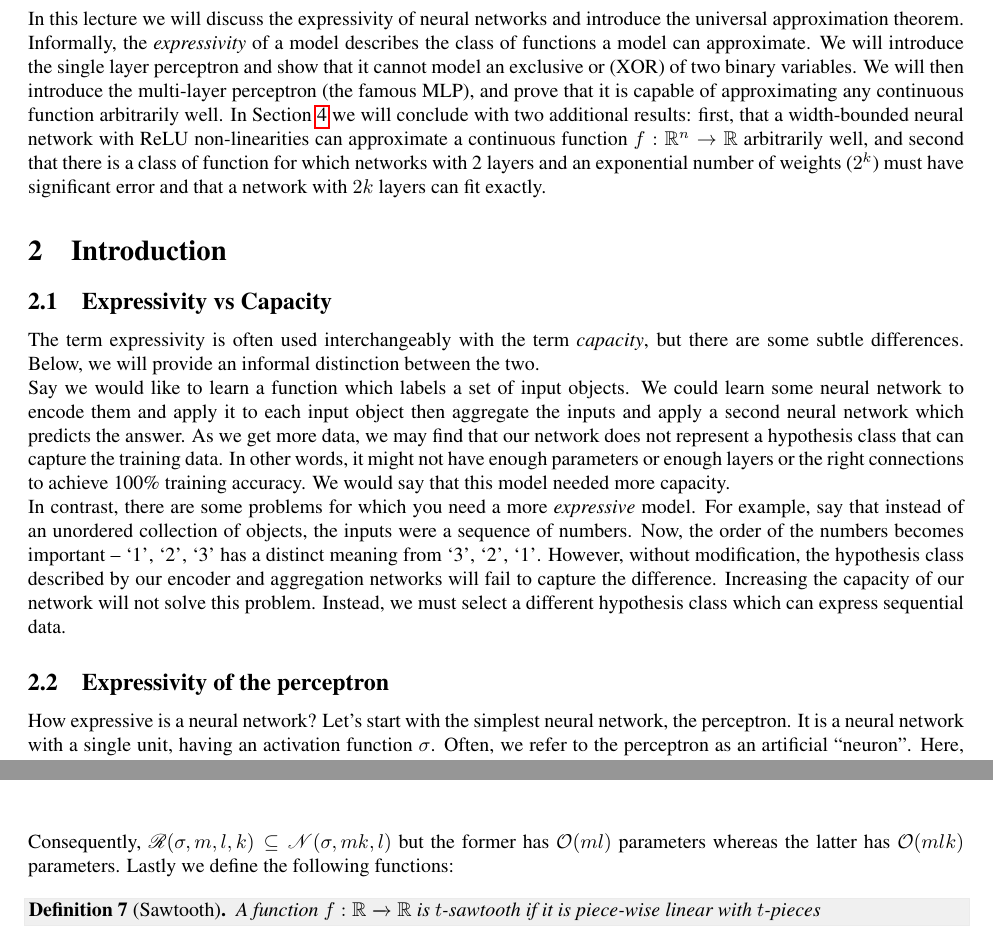
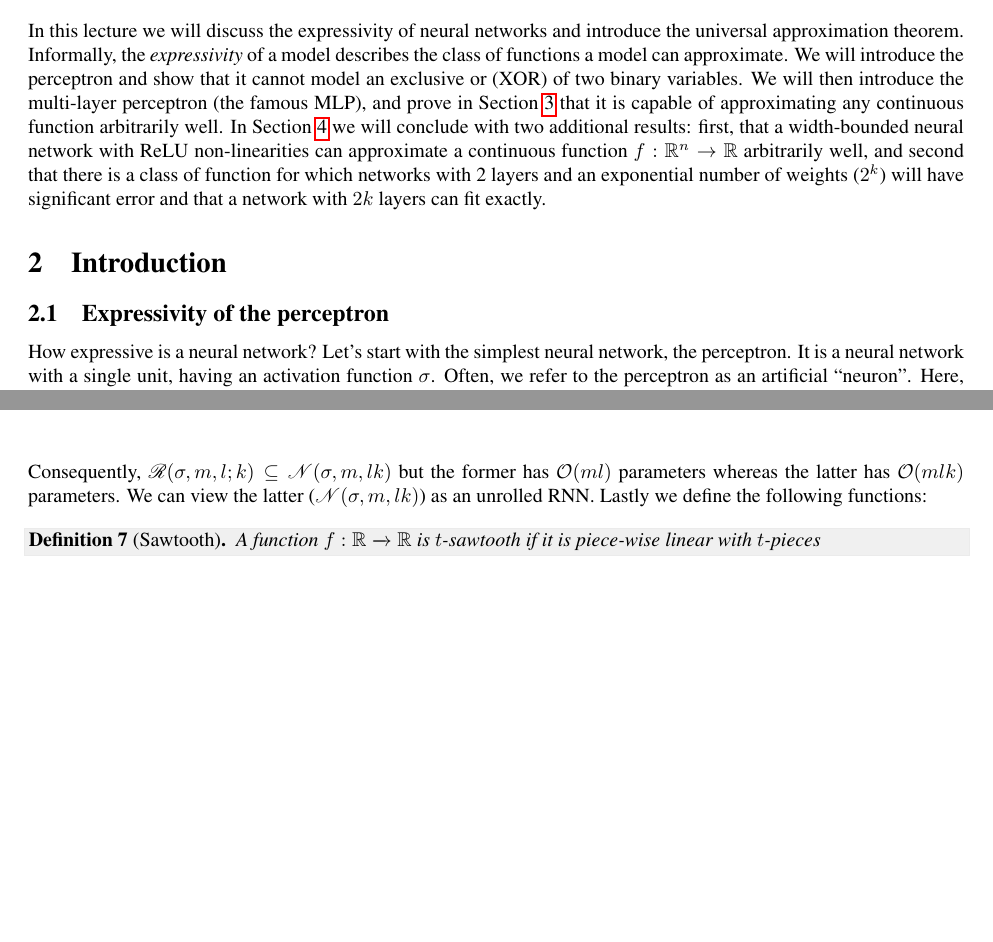
Before and after one commit to gallego-posada/IFT6085---H2021---Scribed-notes, a LaTeX document (Lecture 11 - Expressivity and universal approximation/notes.tex): two parts of pages 1 and 14 of 15, joined at a grey line, cut so that both start at the same text, the shorter picture padded with empty space. Compiled offline with pdfLaTeX.

Commit message:
Martin Weiss: Updated Lecture 11 on expressivity and universal approximation theorem

```diff
--- a/Lecture 11 - Expressivity and universal approximation/notes.tex
+++ b/Lecture 11 - Expressivity and universal approximation/notes.tex
@@ -100,22 +100,13 @@ Please report any bugs to the scribes or instructor.
 
 \section{Summary}
 
-In this lecture we will discuss the expressivity of neural networks and introduce the universal approximation theorem. Informally, the \textit{expressivity} of a model describes the class of functions a model can approximate. We will introduce the single layer perceptron and show that it cannot model an exclusive or (XOR) of two binary variables. We will then introduce the multi-layer perceptron (the famous MLP), and prove that it is capable of approximating any continuous function arbitrarily well. In Section \ref{sec:expressive-dnns} we will conclude with two additional results: first, that a width-bounded neural network with ReLU non-linearities can approximate a continuous function $f: \mathbb{R}^n \to \mathbb{R}$ arbitrarily well, and second that there is a class of function for which networks with 2 layers and an exponential number of weights ($2^k$) must have significant error and that a network with $2k$ layers can fit exactly.
+In this lecture we will discuss the expressivity of neural networks and introduce the universal approximation theorem. Informally, the \textit{expressivity} of a model describes the class of functions a model can approximate. We will introduce the perceptron and show that it cannot model an exclusive or (XOR) of two binary variables. We will then introduce the multi-layer perceptron (the famous MLP), and prove in Section \ref{sec:uat} that it is capable of approximating any continuous function arbitrarily well. In Section \ref{sec:expressive-dnns} we will conclude with two additional results: first, that a width-bounded neural network with ReLU non-linearities can approximate a continuous function $f: \mathbb{R}^n \to \mathbb{R}$ arbitrarily well, and second that there is a class of function for which networks with 2 layers and an exponential number of weights ($2^k$) will have significant error and that a network with $2k$ layers can fit exactly.
 
 
 
 \section{Introduction}
 
-
-
-\subsection{Expressivity vs Capacity}
-The term expressivity is often used interchangeably with the term \textit{capacity}, but there are some subtle differences. Below, we will provide an informal distinction between the two.
-
-Say we would like to learn a function which labels a set of input objects. We could learn some neural network to encode them and apply it to each input object then aggregate the inputs and apply a second neural network which predicts the answer. As we get more data, we may find that our network does not represent a hypothesis class that can capture the training data. In other words, it might not have enough parameters or enough layers or the right connections to achieve 100\% training accuracy. We would say that this model needed more capacity.
-
-In contrast, there are some problems for which you need a more \textit{expressive} model. For example, say that instead of an unordered collection of objects, the inputs were a sequence of numbers. Now, the order of the numbers becomes important -- `1', `2', `3' has a distinct meaning from `3', `2', `1'. However, without modification, the hypothesis class described by our encoder and aggregation networks will fail to capture the difference. Increasing the capacity of our network will not solve this problem. Instead, we must select a different hypothesis class which can express sequential data.
-
-
+%
 \subsection{Expressivity of the perceptron}
 How expressive is a neural network? Let's start with the simplest neural network, the perceptron. It is a neural network with a single unit, having an activation function $\sigma$. Often, we refer to the perceptron as an artificial ``neuron''. Here, both the input $\textbf{x}$ and the weights $\textbf{w}$ are a vector of dimension $1 \times n$.
 
@@ -361,6 +352,6 @@ Let $\mathscr{R}(\sigma, m, l, k)$ denote k iterations of a recurrent neural net
 $$f(x) = g^k(x) = \underbrace{(g\circ g \cdots \circ g)}_\text{k times}(x)$$
 
-Consequently, $\mathscr{R}(\sigma, m, l, k) \subseteq \mathscr{N}(\sigma, mk, l)$ but the former has $\mathcal{O}(ml)$ parameters whereas the latter has $\mathcal{O}(mlk)$ parameters. Lastly we define the following functions:
+Consequently, $\mathscr{R}(\sigma, m, l; k) \subseteq \mathscr{N}(\sigma, m, lk)$ but the former has $\mathcal{O}(ml)$ parameters whereas the latter has $\mathcal{O}(mlk)$ parameters. We can view the latter ($\mathscr{N}(\sigma, m, lk)$) as an unrolled RNN. Lastly we define the following functions:
 
 \begin{defn}[Sawtooth]
 A function $f: \reals \xrightarrow{} \reals$ is $t$-sawtooth if it is piece-wise linear with $t$-pieces
```
Also changed, not shown: Lecture 11 - Expressivity and universal approximation/notes.tex (6 more changed lines).
